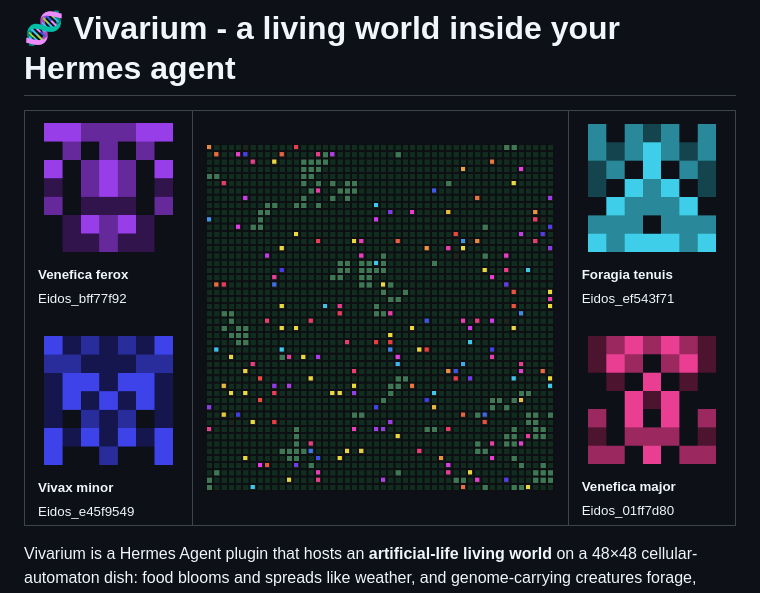
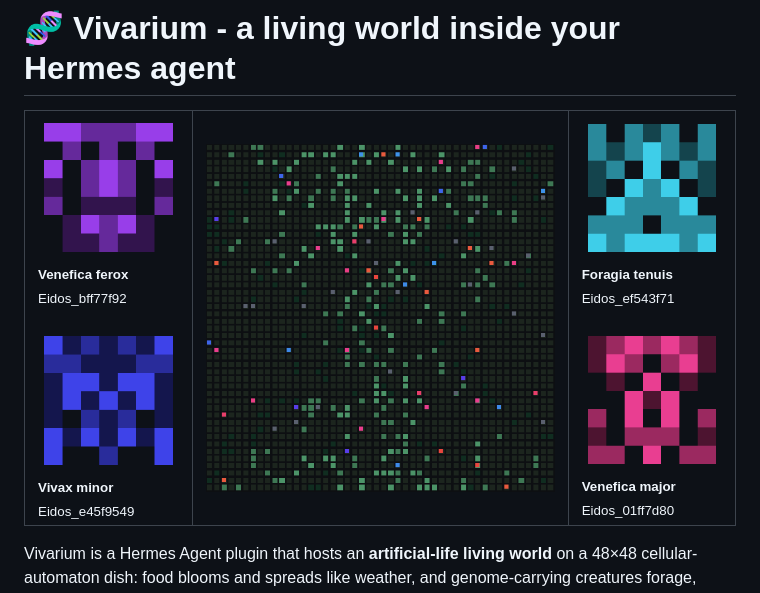
Before and after one commit to r3adaszer0/vivarium, a Markdown page: README.md, the part around the change. GitHub-like rendering; pictures changed too: docs/assets/dish_genesis.gif (added), docs/assets/dish_hero.png (deleted).

Commit message:
the dish moves: a genesis GIF replaces the still hero.
Twelve canon species seeded from public digests, 240 ticks of
evolution, one snapshot every six, rendered through the production
render_dish_png and assembled flat (no dithering). The loop is ~9s
at 4.5fps so the spread of the blooms and the drift of the lineages
read at README size. Fully reproducible: rerun the same canon
digests and every frame regrows identically. The old still hero
(dish_hero.png) is retired - the dish no longer poses, it lives.

```diff
--- a/README.md
+++ b/README.md
@@ -10,7 +10,7 @@
   <sub><b>Vivax minor</b><br>Eidos_e45f9549</sub>
 </td>
 <td valign="middle" align="center">
-  <img src="docs/assets/dish_hero.png" width="420" alt="The Vivarium dish">
+  <img src="docs/assets/dish_genesis.gif" width="420" alt="The Vivarium dish, from genesis: twelve species, one dish, seven seconds of natural selection">
 </td>
 <td valign="middle">
   <img src="docs/assets/glyph_ef543f71.png" width="150" alt="Foragia tenuis"><br>
```
